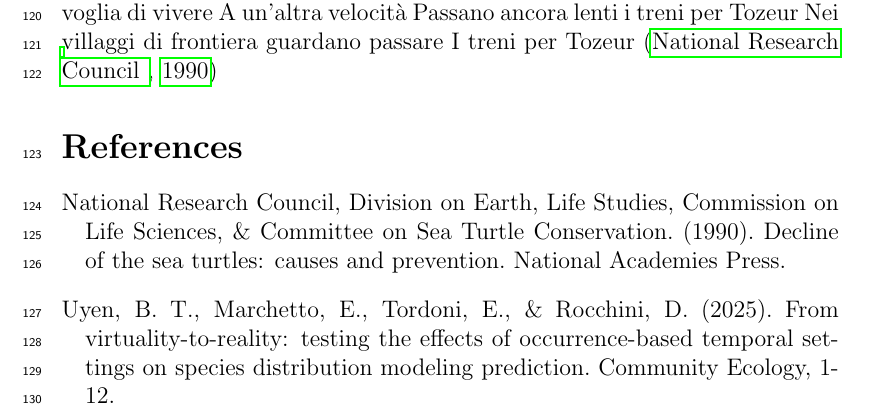
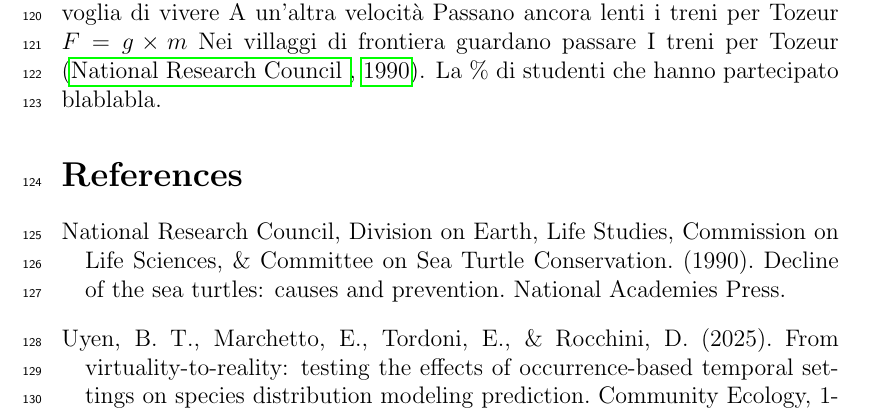
Before and after one commit to ducciorocchini/Telerilevamento_2026, a LaTeX paper (Code/09_LaTeX_document.tex): part of page 7 of 7, cut so that both start at the same text. Compiled offline with pdfLaTeX.

Commit message:
Update 09_LaTeX_document.tex

```diff
--- a/Code/09_LaTeX_document.tex
+++ b/Code/09_LaTeX_document.tex
@@ -274,9 +275,11 @@ In una vecchia miniera distese di sale
 E un ricordo di me come un incantesimo
 E per un istante ritorna la voglia di vivere
 A un'altra velocità
-Passano ancora lenti i treni per Tozeur
+Passano ancora lenti i treni per Tozeur $F=g \times m$
 Nei villaggi di frontiera guardano passare
-I treni per Tozeur \citep{Nat1990}
+I treni per Tozeur \citep{Nat1990}.
+La \% di studenti che hanno partecipato blablabla.
+
 
 
 \begin{thebibliography}{999}
```
Also changed, not shown: Code/09_LaTeX_document.tex (1 more changed lines).
